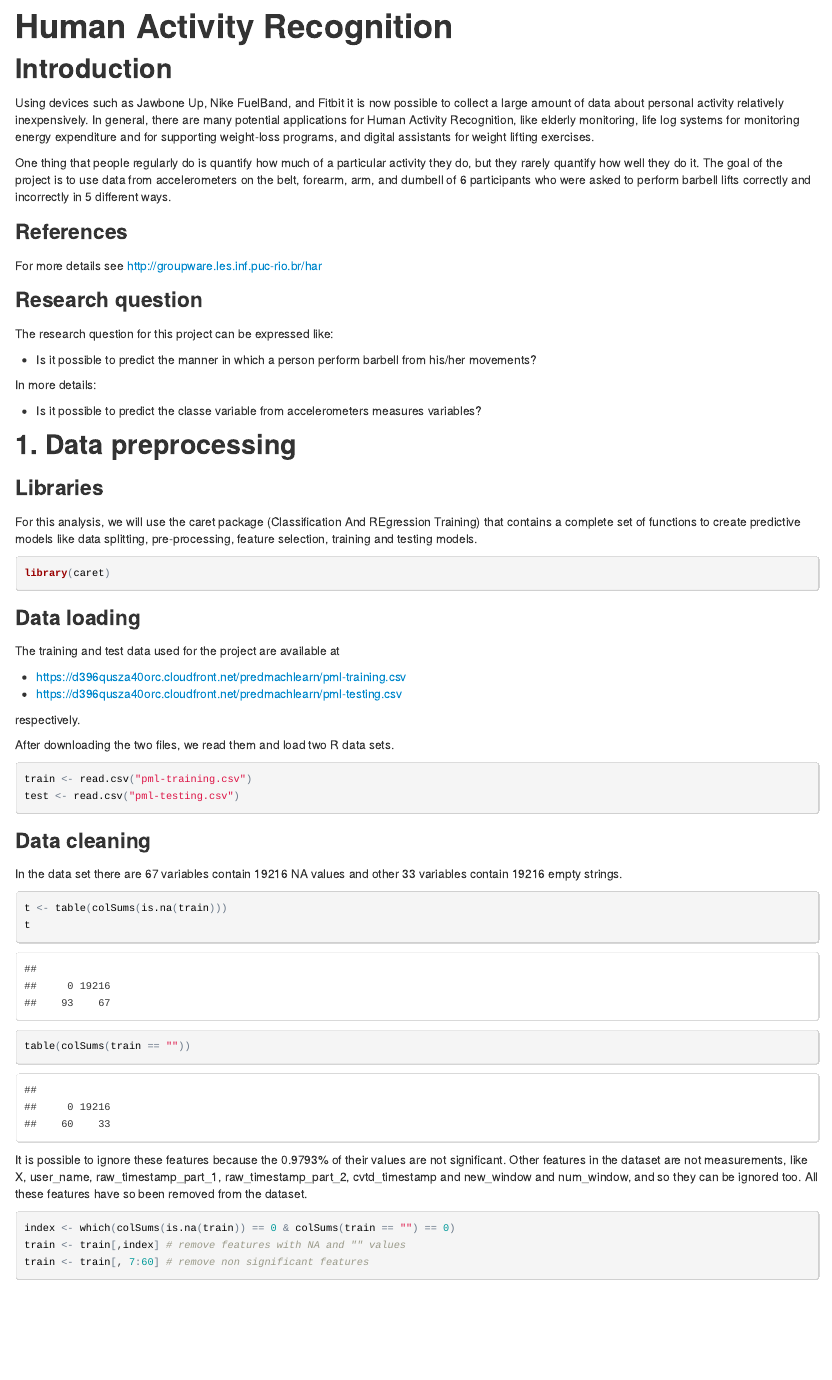
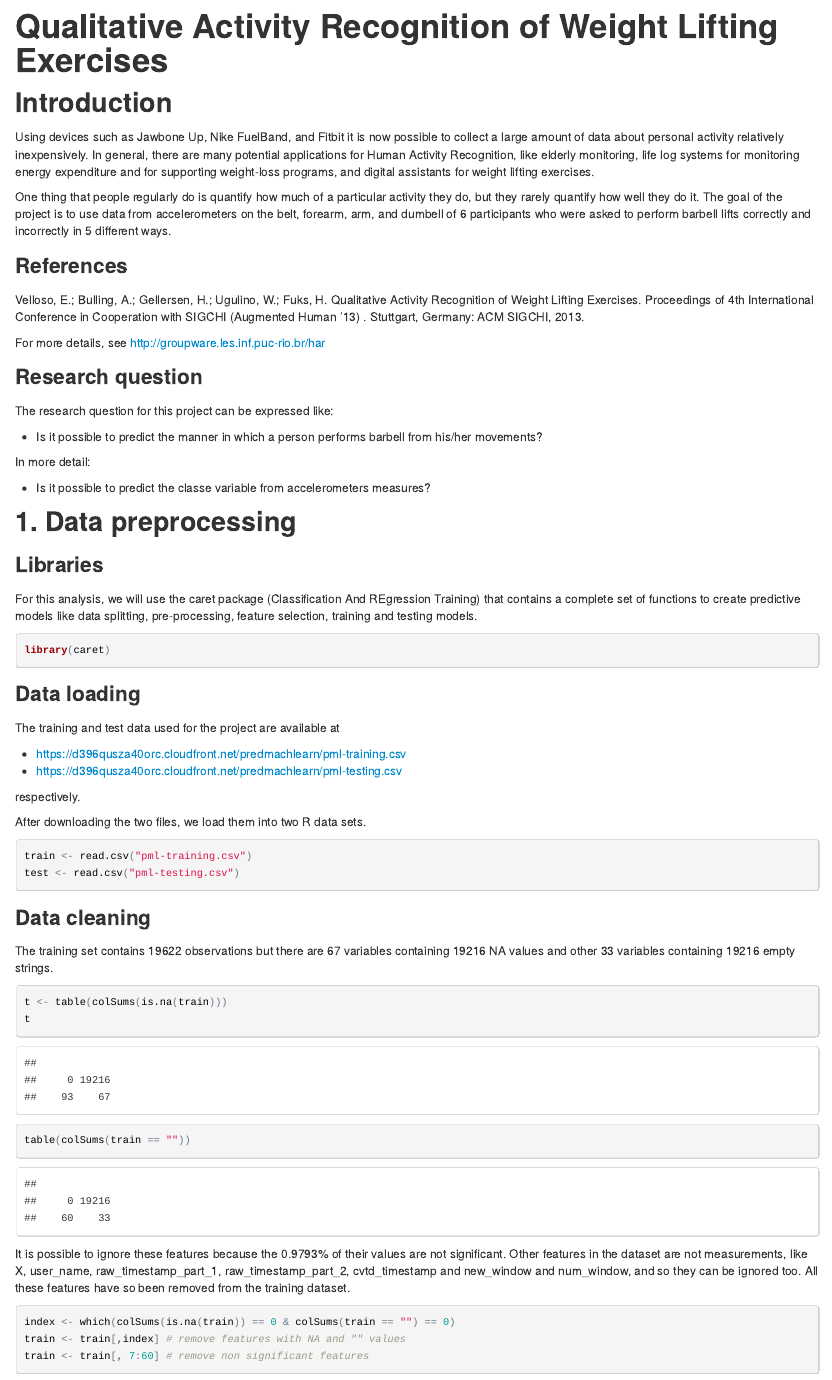
Before and after one commit to silviad/data-science-projects, an R Markdown document (data-science-certification/8-machine-learning/activity.Rmd): the page in a window 1100 px wide, from its top. The pictures show the output file data-science-certification/8-machine-learning/activity.html that the author committed with the source, opened offline.

Commit message:
version 1.0

````diff
--- a/data-science-certification/8-machine-learning/activity.Rmd
+++ b/data-science-certification/8-machine-learning/activity.Rmd
@@ -1,4 +1,4 @@
-# Human Activity Recognition
+# Qualitative Activity Recognition of Weight Lifting Exercises
 
 ## Introduction
 
@@ -8,16 +8,18 @@ In general, there are many potential applications for Human Activity Recognition
 One thing that people regularly do is quantify how much of a particular activity they do, but they rarely quantify how well they do it. The goal of the project is to use data from accelerometers on the belt, forearm, arm, and dumbell of 6 participants who were asked to perform barbell lifts correctly and incorrectly in 5 different ways.
 
 ### References
-For more details see http://groupware.les.inf.puc-rio.br/har
+Velloso, E.; Bulling, A.; Gellersen, H.; Ugulino, W.; Fuks, H. Qualitative Activity Recognition of Weight Lifting Exercises. Proceedings of 4th International Conference in Cooperation with SIGCHI (Augmented Human '13) . Stuttgart, Germany: ACM SIGCHI, 2013.
+
+For more details, see http://groupware.les.inf.puc-rio.br/har
 
 ### Research question
 The research question for this project can be expressed like:
 
-- Is it possible to predict the manner in which a person perform barbell from his/her movements?
+- Is it possible to predict the manner in which a person performs barbell from his/her movements?
 
-In more details:
+In more detail:
 
-- Is it possible to predict the classe variable from accelerometers measures variables?
+- Is it possible to predict the classe variable from accelerometers measures?
 
 
 ## 1. Data preprocessing
@@ -38,13 +38,13 @@ The training and test data used for the project are available at
 
 respectively.
 
-After downloading the two files, we read them and load two R data sets.
+After downloading the two files, we load them into two R data sets.
 ```{r}
 train <- read.csv("pml-training.csv")
 test <- read.csv("pml-testing.csv")
 ```
 ### Data cleaning
-In the data set there are 67 variables contain 19216 NA values and other 33 variables contain 19216 empty strings.
+The training set contains `r nrow(train)` observations but there are 67 variables containing 19216 NA values and other 33 variables containing 19216 empty strings.
 ```{r}
 t <- table(colSums(is.na(train)))
 t
@@ -54,7 +54,7 @@ table(colSums(train == ""))
 perc = as.integer(names(t)[2])/nrow(train)
 ```
 
-It is possible to ignore these features because the `r perc`% of their values are not significant. Other features in the dataset are not measurements, like X, user_name,	raw_timestamp_part_1,	raw_timestamp_part_2,	cvtd_timestamp and new_window and num_window, and so they can be ignored too. All these features have so been removed from the dataset.
+It is possible to ignore these features because the `r perc`% of their values are not significant. Other features in the dataset are not measurements, like X, user_name,	raw_timestamp_part_1,	raw_timestamp_part_2,	cvtd_timestamp and new_window and num_window, and so they can be ignored too. All these features have so been removed from the training dataset.
 ```{r}
 index <- which(colSums(is.na(train)) == 0 & colSums(train == "") == 0)
 train <- train[,index] # remove features with NA and "" values
````
Also changed, not shown: data-science-certification/8-machine-learning/activity.html, data-science-certification/8-machine-learning/activity.pdf, data-science-certification/8-machine-learning/activity.Rmd (10 more changed lines).
